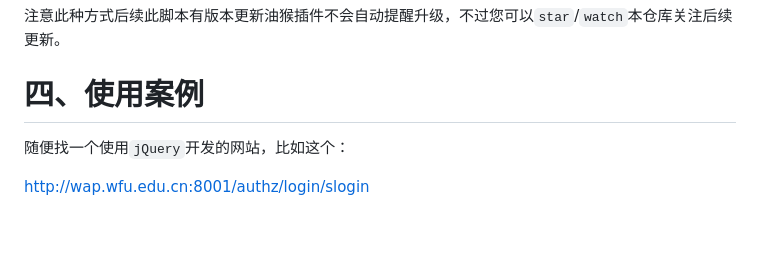
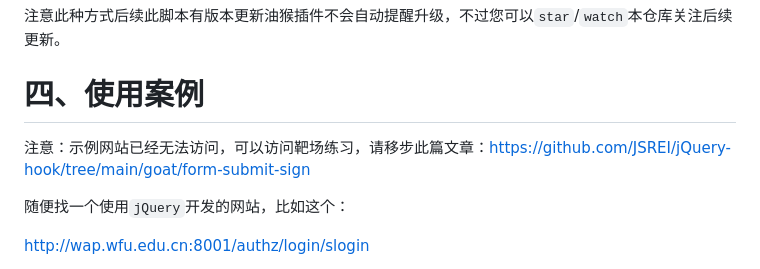
Before and after one commit to JSREI/jQuery-hook, a Markdown page: README.md, the part around the change. GitHub-like rendering; blank space fills up the shorter version.

Commit message:
doc: 添加靶场说明

```diff
--- a/README.md
+++ b/README.md
@@ -37,6 +37,9 @@ https://github.com/JSREI/jQuery-hook/blob/main/jQuery-hook.js
 注意此种方式后续此脚本有版本更新油猴插件不会自动提醒升级，不过您可以`star`/`watch`本仓库关注后续更新。
 
 # 四、使用案例
+
+注意：示例网站已经无法访问，可以访问靶场练习，请移步此篇文章：https://github.com/JSREI/jQuery-hook/tree/main/goat/form-submit-sign
+
 随便找一个使用`jQuery`开发的网站，比如这个：
 
 [http://wap.wfu.edu.cn:8001/authz/login/slogin](http://wap.wfu.edu.cn:8001/authz/login/slogin)
```
